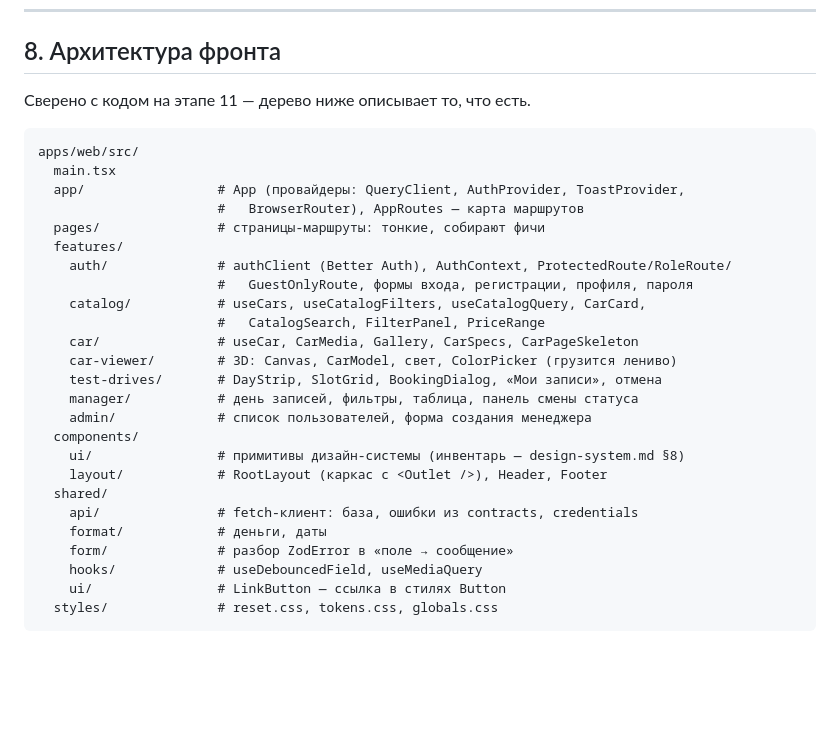
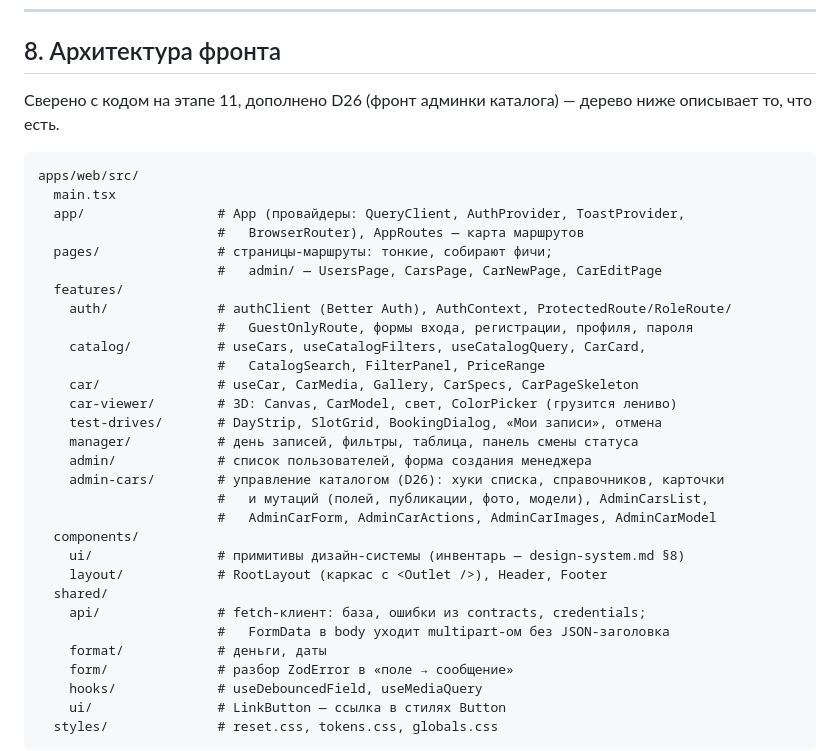
Before and after one commit to Zacharovanii/CarShowroom, a Markdown page: docs/design-plan.md, the part around the change. Drawn GitHub-style; blank space fills up the shorter version.

Commit message:
docs: фронт админки каталога в архитектуре фронта
- В дереве раздела 8 добавлены features/admin-cars и страницы pages/admin

````diff
--- a/docs/design-plan.md
+++ b/docs/design-plan.md
@@ -166,14 +166,16 @@ API дополнительно разбирает JSON-чанк и ищет ма
 
 ## 8. Архитектура фронта
 
-Сверено с кодом на этапе 11 — дерево ниже описывает то, что есть.
+Сверено с кодом на этапе 11, дополнено D26 (фронт админки каталога) — дерево ниже
+описывает то, что есть.
 
 ```
 apps/web/src/
   main.tsx
   app/                 # App (провайдеры: QueryClient, AuthProvider, ToastProvider,
                        #   BrowserRouter), AppRoutes — карта маршрутов
-  pages/               # страницы-маршруты: тонкие, собирают фичи
+  pages/               # страницы-маршруты: тонкие, собирают фичи;
+                       #   admin/ — UsersPage, CarsPage, CarNewPage, CarEditPage
   features/
     auth/              # authClient (Better Auth), AuthContext, ProtectedRoute/RoleRoute/
                        #   GuestOnlyRoute, формы входа, регистрации, профиля, пароля
@@ -184,11 +186,15 @@ apps/web/src/
     test-drives/       # DayStrip, SlotGrid, BookingDialog, «Мои записи», отмена
     manager/           # день записей, фильтры, таблица, панель смены статуса
     admin/             # список пользователей, форма создания менеджера
+    admin-cars/        # управление каталогом (D26): хуки списка, справочников, карточки
+                       #   и мутаций (полей, публикации, фото, модели), AdminCarsList,
+                       #   AdminCarForm, AdminCarActions, AdminCarImages, AdminCarModel
   components/
     ui/                # примитивы дизайн-системы (инвентарь — design-system.md §8)
     layout/            # RootLayout (каркас с <Outlet />), Header, Footer
   shared/
-    api/               # fetch-клиент: база, ошибки из contracts, credentials
+    api/               # fetch-клиент: база, ошибки из contracts, credentials;
+                       #   FormData в body уходит multipart-ом без JSON-заголовка
     format/            # деньги, даты
     form/              # разбор ZodError в «поле → сообщение»
     hooks/             # useDebouncedField, useMediaQuery
````
